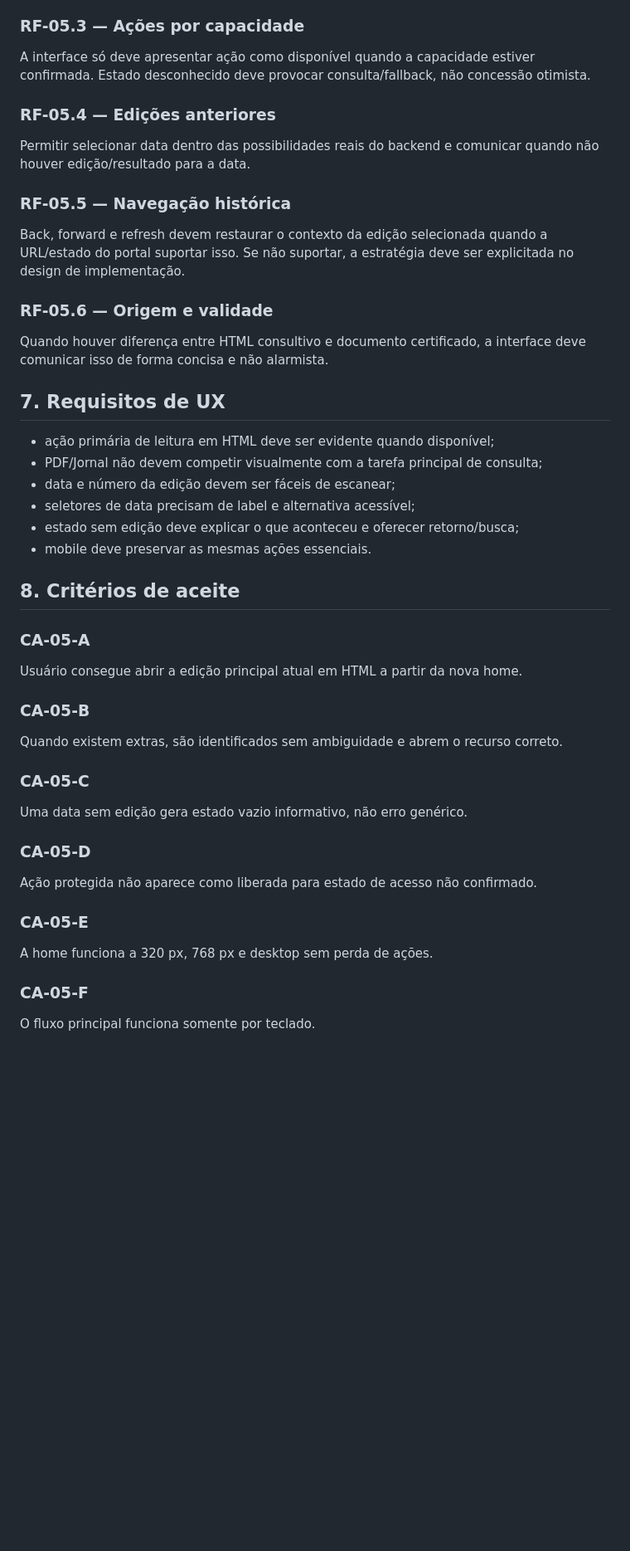
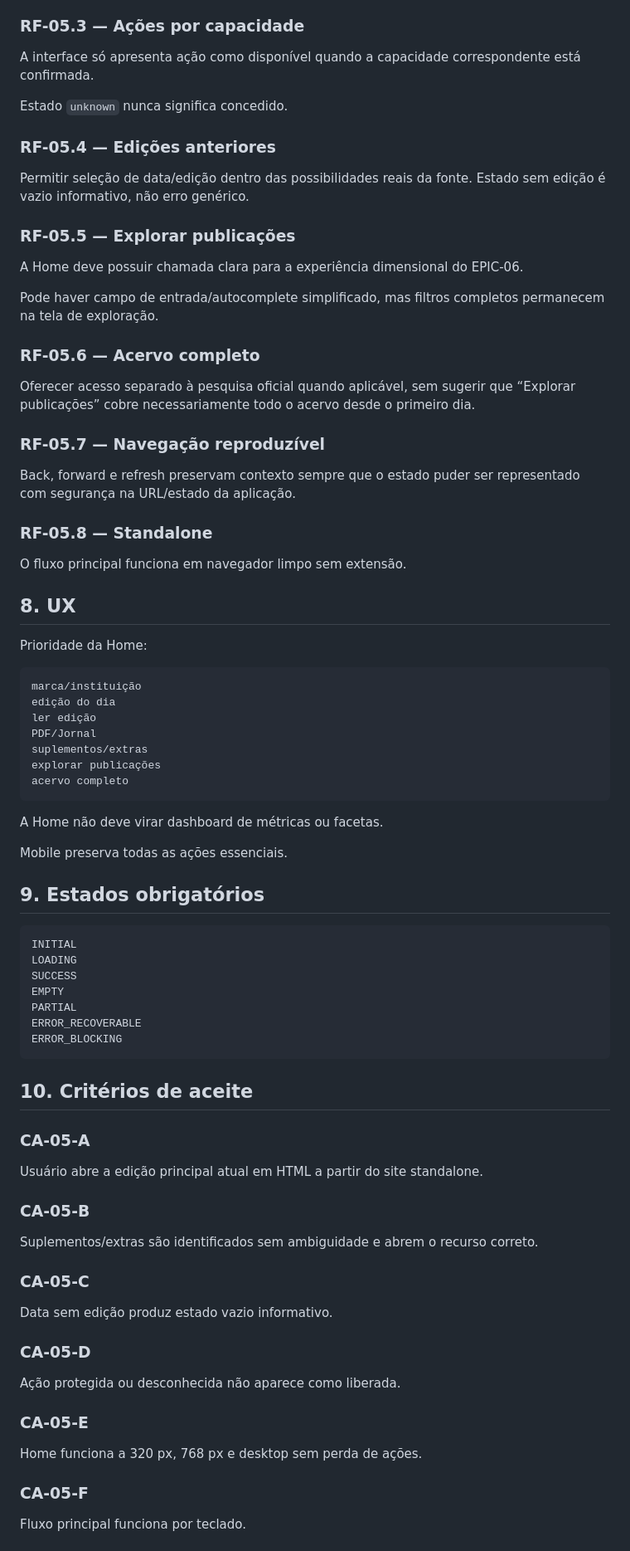
Before and after one commit to guedesle/prototipo-novo-dool, a Markdown page: docs/specs/EPIC-05-home-edicoes-navegacao.md, the part around one of its changes. Shown at 83% size. GitHub-like rendering; blank space fills up the shorter version.

Commit message:
docs: align EPIC-05 with standalone web mode

````diff
--- a/docs/specs/EPIC-05-home-edicoes-navegacao.md
+++ b/docs/specs/EPIC-05-home-edicoes-navegacao.md
@@ -61,52 +71,85 @@ Quando não houver edição extra, não exibir placeholders vazios que sugiram c
 
 ### RF-05.3 — Ações por capacidade
 
-A interface só deve apresentar ação como disponível quando a capacidade estiver confirmada. Estado desconhecido deve provocar consulta/fallback, não concessão otimista.
+A interface só apresenta ação como disponível quando a capacidade correspondente está confirmada.
+
+Estado `unknown` nunca significa concedido.
 
 ### RF-05.4 — Edições anteriores
 
-Permitir selecionar data dentro das possibilidades reais do backend e comunicar quando não houver edição/resultado para a data.
+Permitir seleção de data/edição dentro das possibilidades reais da fonte. Estado sem edição é vazio informativo, não erro genérico.
 
-### RF-05.5 — Navegação histórica
+### RF-05.5 — Explorar publicações
 
-Back, forward e refresh devem restaurar o contexto da edição selecionada quando a URL/estado do portal suportar isso. Se não suportar, a estratégia deve ser explicitada no design de implementação.
+A Home deve possuir chamada clara para a experiência dimensional do EPIC-06.
 
-### RF-05.6 — Origem e validade
+Pode haver campo de entrada/autocomplete simplificado, mas filtros completos permanecem na tela de exploração.
 
-Quando houver diferença entre HTML consultivo e documento certificado, a interface deve comunicar isso de forma concisa e não alarmista.
+### RF-05.6 — Acervo completo
 
-## 7. Requisitos de UX
+Oferecer acesso separado à pesquisa oficial quando aplicável, sem sugerir que “Explorar publicações” cobre necessariamente todo o acervo desde o primeiro dia.
 
-- ação primária de leitura em HTML deve ser evidente quando disponível;
-- PDF/Jornal não devem competir visualmente com a tarefa principal de consulta;
-- data e número da edição devem ser fáceis de escanear;
-- seletores de data precisam de label e alternativa acessível;
-- estado sem edição deve explicar o que aconteceu e oferecer retorno/busca;
-- mobile deve preservar as mesmas ações essenciais.
+### RF-05.7 — Navegação reproduzível
 
-## 8. Critérios de aceite
+Back, forward e refresh preservam contexto sempre que o estado puder ser representado com segurança na URL/estado da aplicação.
+
+### RF-05.8 — Standalone
+
+O fluxo principal funciona em navegador limpo sem extensão.
+
+## 8. UX
+
+Prioridade da Home:
+
+```text
+marca/instituição
+edição do dia
+ler edição
+PDF/Jornal
+suplementos/extras
+explorar publicações
+acervo completo
+```
+
+A Home não deve virar dashboard de métricas ou facetas.
+
+Mobile preserva todas as ações essenciais.
+
+## 9. Estados obrigatórios
+
+```text
+INITIAL
+LOADING
+SUCCESS
+EMPTY
+PARTIAL
+ERROR_RECOVERABLE
+ERROR_BLOCKING
+```
+
+## 10. Critérios de aceite
 
 ### CA-05-A
 
-Usuário consegue abrir a edição principal atual em HTML a partir da nova home.
+Usuário abre a edição principal atual em HTML a partir do site standalone.
 
 ### CA-05-B
 
-Quando existem extras, são identificados sem ambiguidade e abrem o recurso correto.
+Suplementos/extras são identificados sem ambiguidade e abrem o recurso correto.
 
 ### CA-05-C
 
-Uma data sem edição gera estado vazio informativo, não erro genérico.
+Data sem edição produz estado vazio informativo.
 
 ### CA-05-D
 
-Ação protegida não aparece como liberada para estado de acesso não confirmado.
+Ação protegida ou desconhecida não aparece como liberada.
 
 ### CA-05-E
 
-A home funciona a 320 px, 768 px e desktop sem perda de ações.
+Home funciona a 320 px, 768 px e desktop sem perda de ações.
 
 ### CA-05-F
 
-O fluxo principal funciona somente por teclado.
+Fluxo principal funciona por teclado.
 
````
Also changed, not shown: other parts of docs/specs/EPIC-05-home-edicoes-navegacao.md (+69 -45 lines).
